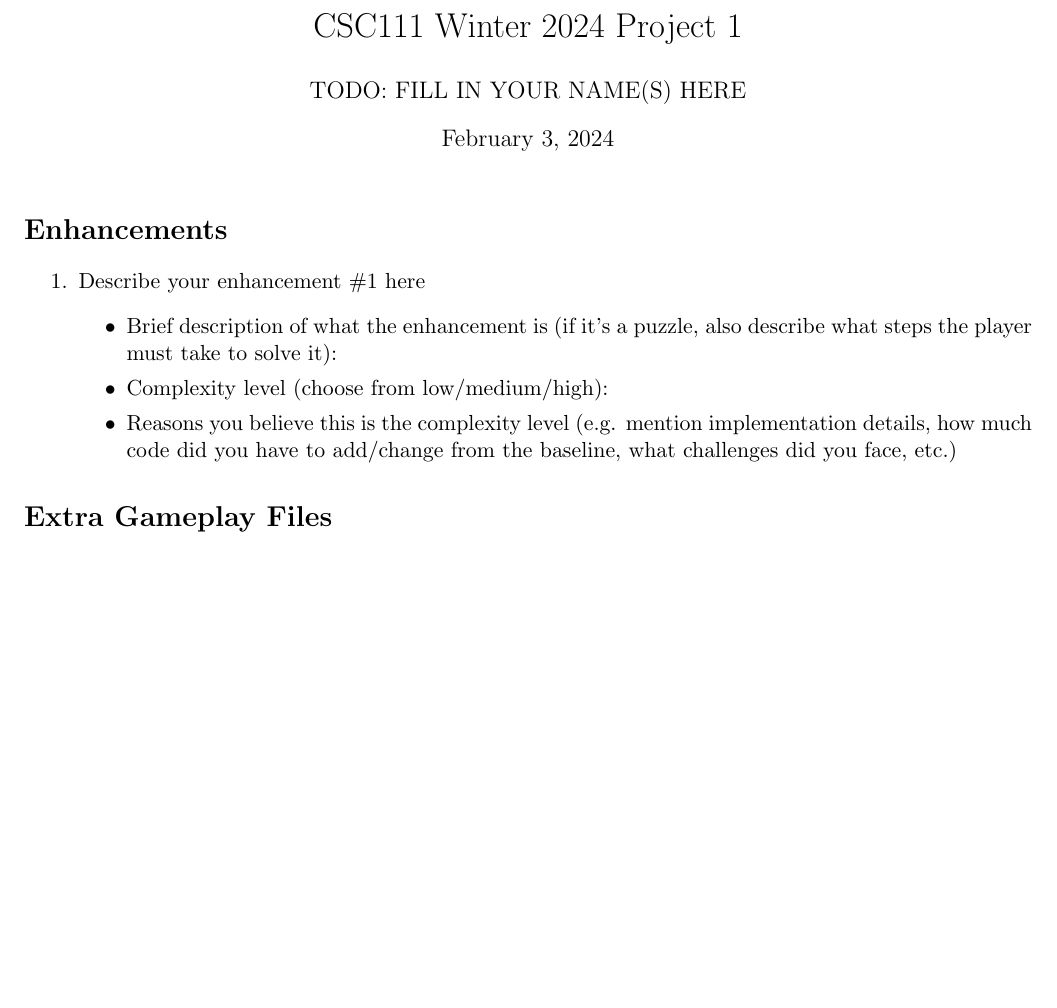
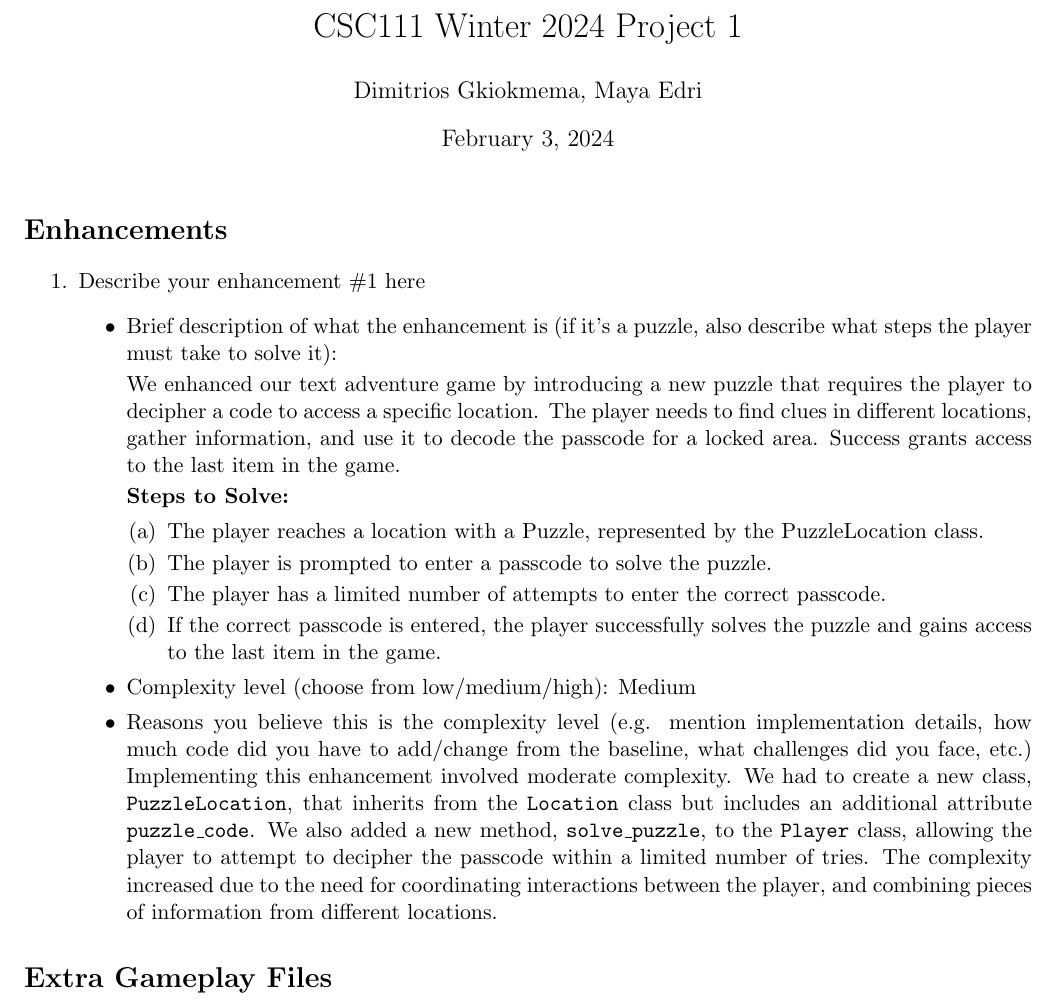
Before and after one commit to DimitriosGkiokmema/Project-One, a LaTeX document (enhancements.tex): part of the page, cut so that both start at the same text, the shorter picture padded with empty space. Compiled offline with pdfLaTeX.

Commit message:
Update enhancements.tex

```diff
--- a/enhancements.tex
+++ b/enhancements.tex
@@ -6,7 +6,7 @@
 \usepackage[margin=0.75in]{geometry}
 
 \title{CSC111 Winter 2024 Project 1}
-\author{TODO: FILL IN YOUR NAME(S) HERE}
+\author{Dimitrios Gkiokmema, Maya Edri}
 \date{\today}
 
 \begin{document}
@@ -20,8 +20,22 @@
 \item Describe your enhancement \#1 here
 	\begin{itemize}
 	\item Brief description of what the enhancement is (if it's a puzzle, also describe what steps the player must take to solve it):
-	\item Complexity level (choose from low/medium/high):
+
+ We enhanced our text adventure game by introducing a new puzzle that requires the player to decipher a code to access a specific location. The player needs to find clues in different locations, gather information, and use it to decode the passcode for a locked area.  Success grants access to the last item in the game.
+
+\textbf{Steps to Solve:}
+        \begin{enumerate}
+            \item The player reaches a location with a Puzzle, represented by the PuzzleLocation class.
+            \item The player is prompted to enter a passcode to solve the puzzle.
+            \item The player has a limited number of attempts to enter the correct passcode.
+            \item If the correct passcode is entered, the player successfully solves the puzzle and gains access to the last item in the game.
+        \end{enumerate}
+
+	\item Complexity level (choose from low/medium/high): Medium
+
 	\item Reasons you believe this is the complexity level (e.g. mention implementation details, how much code did you have to add/change from the baseline, what challenges did you face, etc.)
+ Implementing this enhancement involved moderate complexity. We had to create a new class, \texttt{PuzzleLocation}, that inherits from the \texttt{Location} class but includes an additional attribute \texttt{puzzle\_code}. We also added a new method, \texttt{solve\_puzzle}, to the \texttt{Player} class, allowing the player to attempt to decipher the passcode within a limited number of tries. The complexity increased due to the need for coordinating interactions between the player, and combining pieces of information from different locations.
+
 	% Feel free to add more subheadings if you need
 	\end{itemize}
 
```
